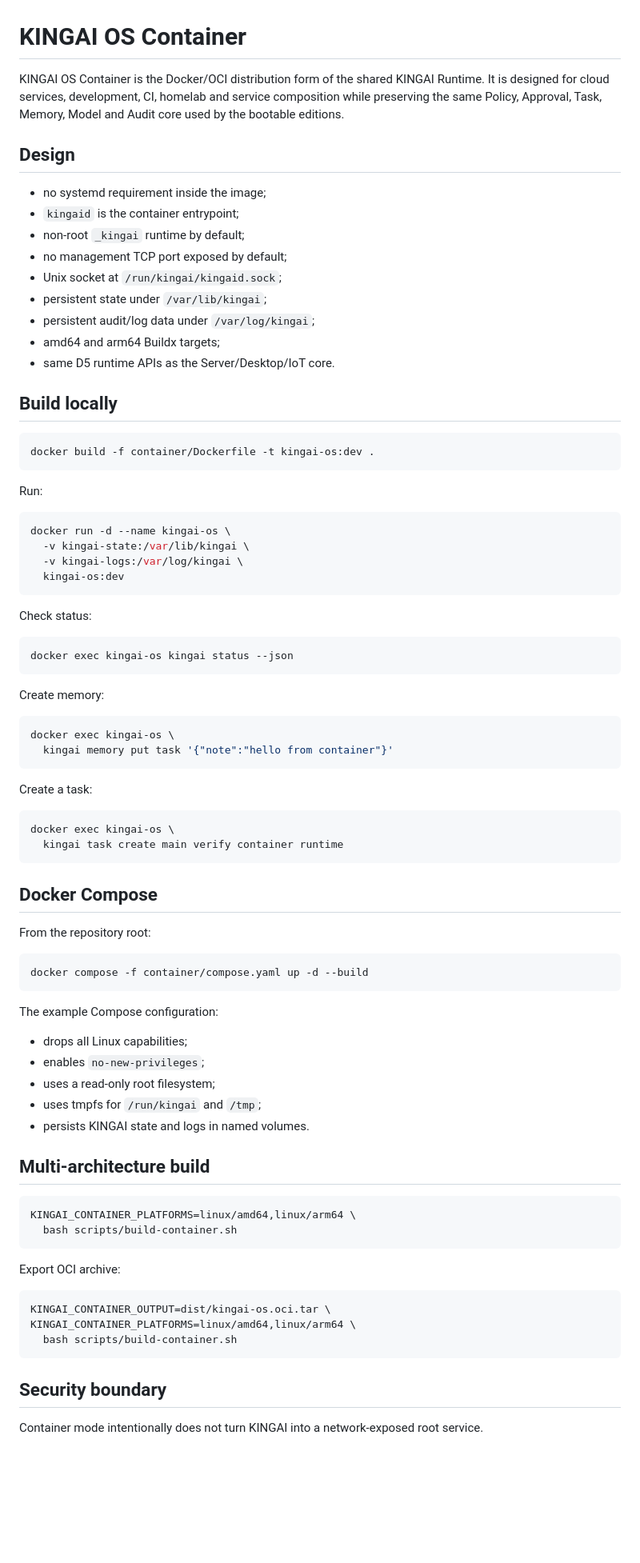
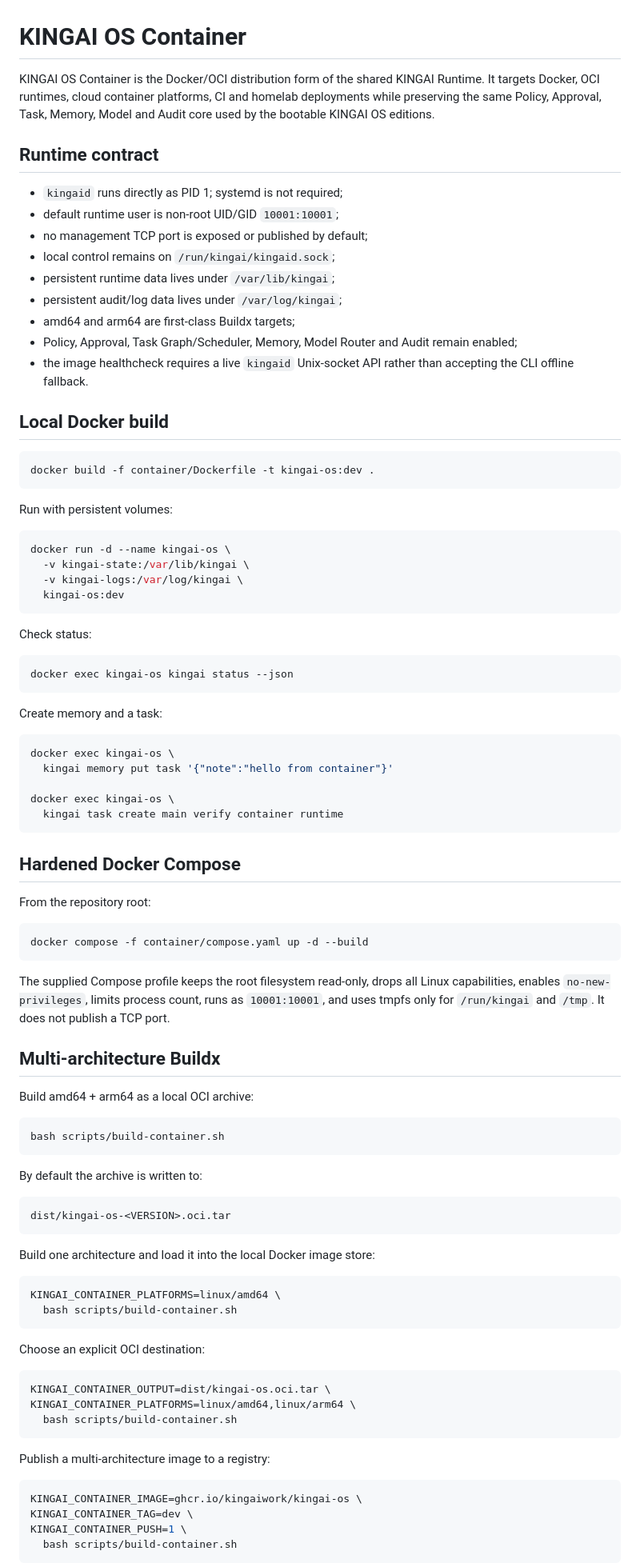
Before and after one commit to kingaiwork/KINGAIOS, a Markdown page: container/README.md, the part around one of its changes. Shown at 80% size. Drawn GitHub-style; blank space fills up the shorter version.

Commit message:
Expand KINGAI OS Container deployment guide

````diff
--- a/container/README.md
+++ b/container/README.md
@@ -1,26 +1,26 @@
 # KINGAI OS Container
 
-KINGAI OS Container is the Docker/OCI distribution form of the shared KINGAI Runtime. It is designed for cloud services, development, CI, homelab and service composition while preserving the same Policy, Approval, Task, Memory, Model and Audit core used by the bootable editions.
+KINGAI OS Container is the Docker/OCI distribution form of the shared KINGAI Runtime. It targets Docker, OCI runtimes, cloud container platforms, CI and homelab deployments while preserving the same Policy, Approval, Task, Memory, Model and Audit core used by the bootable KINGAI OS editions.
 
-## Design
+## Runtime contract
 
-- no systemd requirement inside the image;
-- `kingaid` is the container entrypoint;
-- non-root `_kingai` runtime by default;
-- no management TCP port exposed by default;
-- Unix socket at `/run/kingai/kingaid.sock`;
-- persistent state under `/var/lib/kingai`;
-- persistent audit/log data under `/var/log/kingai`;
-- amd64 and arm64 Buildx targets;
-- same D5 runtime APIs as the Server/Desktop/IoT core.
+- `kingaid` runs directly as PID 1; systemd is not required;
+- default runtime user is non-root UID/GID `10001:10001`;
+- no management TCP port is exposed or published by default;
+- local control remains on `/run/kingai/kingaid.sock`;
+- persistent runtime data lives under `/var/lib/kingai`;
+- persistent audit/log data lives under `/var/log/kingai`;
+- amd64 and arm64 are first-class Buildx targets;
+- Policy, Approval, Task Graph/Scheduler, Memory, Model Router and Audit remain enabled;
+- the image healthcheck requires a live `kingaid` Unix-socket API rather than accepting the CLI offline fallback.
 
-## Build locally
+## Local Docker build
 
 ```bash
 docker build -f container/Dockerfile -t kingai-os:dev .
 ```
 
-Run:
+Run with persistent volumes:
 
 ```bash
 docker run -d --name kingai-os \
@@ -35,21 +35,17 @@ Check status:
 docker exec kingai-os kingai status --json
 ```
 
-Create memory:
+Create memory and a task:
 
 ```bash
 docker exec kingai-os \
   kingai memory put task '{"note":"hello from container"}'
-```
 
-Create a task:
-
-```bash
 docker exec kingai-os \
   kingai task create main verify container runtime
 ```
 
-## Docker Compose
+## Hardened Docker Compose
 
 From the repository root:
 
@@ -57,22 +53,30 @@ From the repository root:
 docker compose -f container/compose.yaml up -d --build
 ```
 
-The example Compose configuration:
+The supplied Compose profile keeps the root filesystem read-only, drops all Linux capabilities, enables `no-new-privileges`, limits process count, runs as `10001:10001`, and uses tmpfs only for `/run/kingai` and `/tmp`. It does not publish a TCP port.
 
-- drops all Linux capabilities;
-- enables `no-new-privileges`;
-- uses a read-only root filesystem;
-- uses tmpfs for `/run/kingai` and `/tmp`;
-- persists KINGAI state and logs in named volumes.
+## Multi-architecture Buildx
 
-## Multi-architecture build
+Build amd64 + arm64 as a local OCI archive:
 
 ```bash
-KINGAI_CONTAINER_PLATFORMS=linux/amd64,linux/arm64 \
+bash scripts/build-container.sh
+```
+
+By default the archive is written to:
+
+```text
+dist/kingai-os-<VERSION>.oci.tar
+```
+
+Build one architecture and load it into the local Docker image store:
+
+```bash
+KINGAI_CONTAINER_PLATFORMS=linux/amd64 \
   bash scripts/build-container.sh
 ```
 
-Export OCI archive:
+Choose an explicit OCI destination:
 
 ```bash
 KINGAI_CONTAINER_OUTPUT=dist/kingai-os.oci.tar \
@@ -80,7 +84,12 @@ KINGAI_CONTAINER_PLATFORMS=linux/amd64,linux/arm64 \
   bash scripts/build-container.sh
 ```
 
-## Security boundary
+Publish a multi-architecture image to a registry:
 
-Container mode intentionally does not turn KINGAI into a network-exposed root service.
+```bash
+KINGAI_CONTAINER_IMAGE=ghcr.io/kingaiwork/kingai-os \
+KINGAI_CONTAINER_TAG=dev \
+KINGAI_CONTAINER_PUSH=1 \
+  bash scripts/build-container.sh
+```
 
````
Also changed, not shown: other parts of container/README.md (+105 -24 lines).
